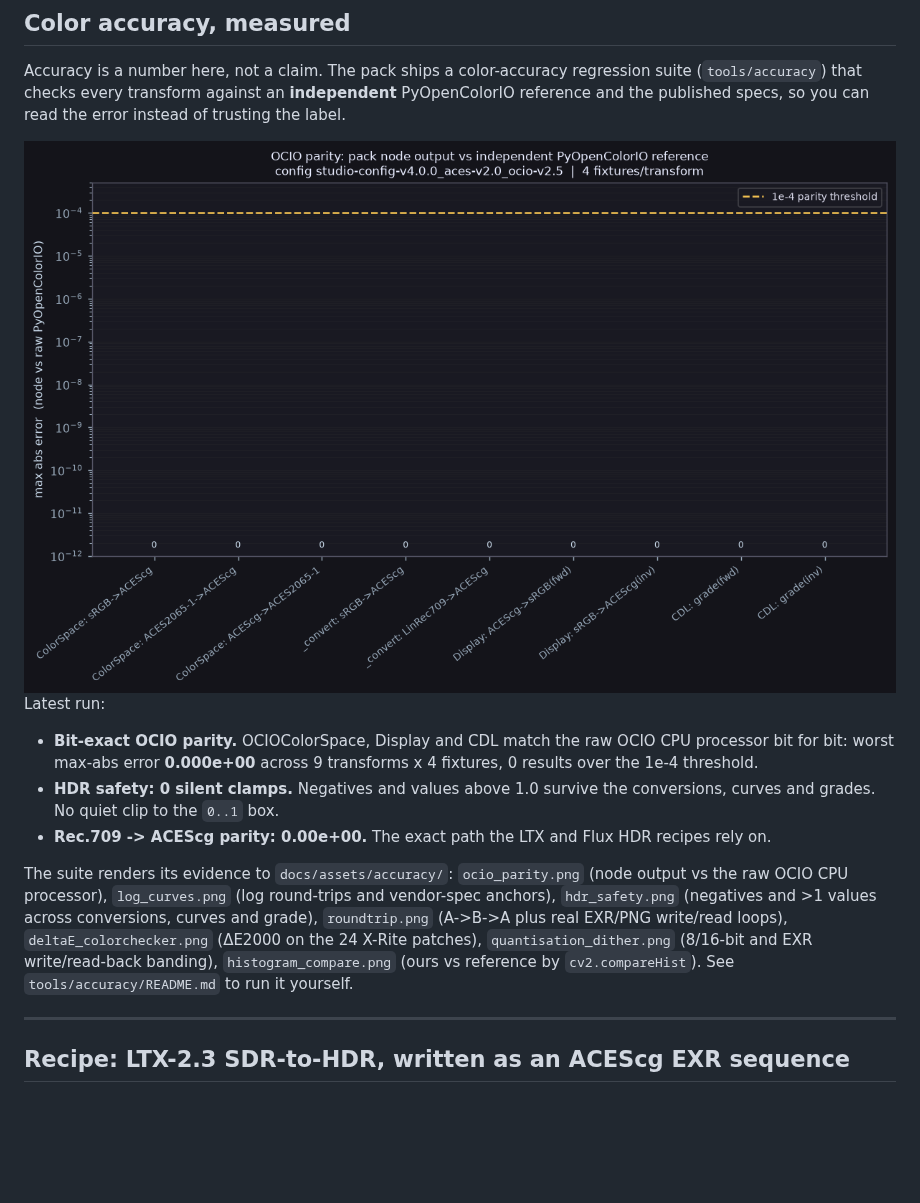
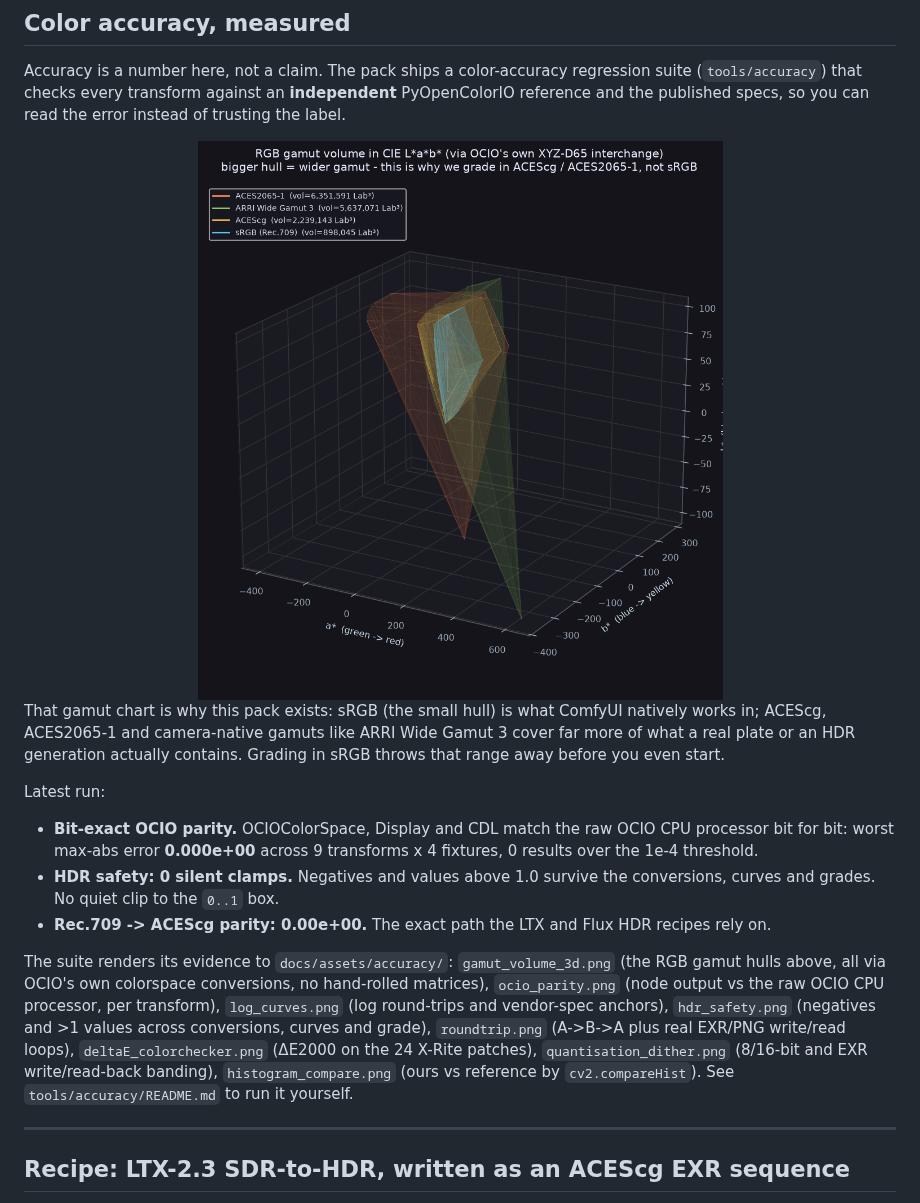
Before and after one commit to SlavaSexton/ComfyUI-OCIO, a Markdown page: README.md, the part around the change. Rendered like a GitHub page; pictures changed too: docs/assets/accuracy/gamut_volume_3d.png (added); blank space fills up the shorter version.

```diff
--- a/README.md
+++ b/README.md
@@ -252,9 +252,13 @@ the error instead of trusting the label.
 
 <div align="center">
 
-<img src="docs/assets/accuracy/ocio_parity.png" width="880" alt="OCIO parity: OCIOColorSpace, Display and CDL versus the raw OCIO CPU processor, worst max-abs error 0.000e+00 across 9 transforms and 4 fixtures">
+<img src="docs/assets/accuracy/gamut_volume_3d.png" width="880" alt="RGB gamut volume of sRGB, ACEScg, ACES2065-1 and ARRI Wide Gamut 3 rendered as 3D hulls in CIE L*a*b*, via OCIO's own XYZ-D65 interchange - this is why the pack grades in ACEScg / ACES2065-1, not sRGB">
 
 </div>
+
+That gamut chart is why this pack exists: sRGB (the small hull) is what ComfyUI natively works in; ACEScg,
+ACES2065-1 and camera-native gamuts like ARRI Wide Gamut 3 cover far more of what a real plate or an HDR
+generation actually contains. Grading in sRGB throws that range away before you even start.
 
 Latest run:
 
@@ -264,12 +268,13 @@ Latest run:
   quiet clip to the `0..1` box.
 - **Rec.709 -> ACEScg parity: 0.00e+00.** The exact path the LTX and Flux HDR recipes rely on.
 
-The suite renders its evidence to `docs/assets/accuracy/`: `ocio_parity.png` (node output vs the raw OCIO CPU
-processor), `log_curves.png` (log round-trips and vendor-spec anchors), `hdr_safety.png` (negatives and >1 values
-across conversions, curves and grade), `roundtrip.png` (A->B->A plus real EXR/PNG write/read loops),
-`deltaE_colorchecker.png` (ΔE2000 on the 24 X-Rite patches), `quantisation_dither.png` (8/16-bit and EXR
-write/read-back banding), `histogram_compare.png` (ours vs reference by `cv2.compareHist`). See
-`tools/accuracy/README.md` to run it yourself.
+The suite renders its evidence to `docs/assets/accuracy/`: `gamut_volume_3d.png` (the RGB gamut hulls above, all
+via OCIO's own colorspace conversions, no hand-rolled matrices), `ocio_parity.png` (node output vs the raw OCIO
+CPU processor, per transform), `log_curves.png` (log round-trips and vendor-spec anchors), `hdr_safety.png`
+(negatives and >1 values across conversions, curves and grade), `roundtrip.png` (A->B->A plus real EXR/PNG
+write/read loops), `deltaE_colorchecker.png` (ΔE2000 on the 24 X-Rite patches), `quantisation_dither.png`
+(8/16-bit and EXR write/read-back banding), `histogram_compare.png` (ours vs reference by `cv2.compareHist`).
+See `tools/accuracy/README.md` to run it yourself.
 
 ---
 
```
Also changed, not shown: tools/accuracy/README.md (+1 -0 lines), 1 other file.
